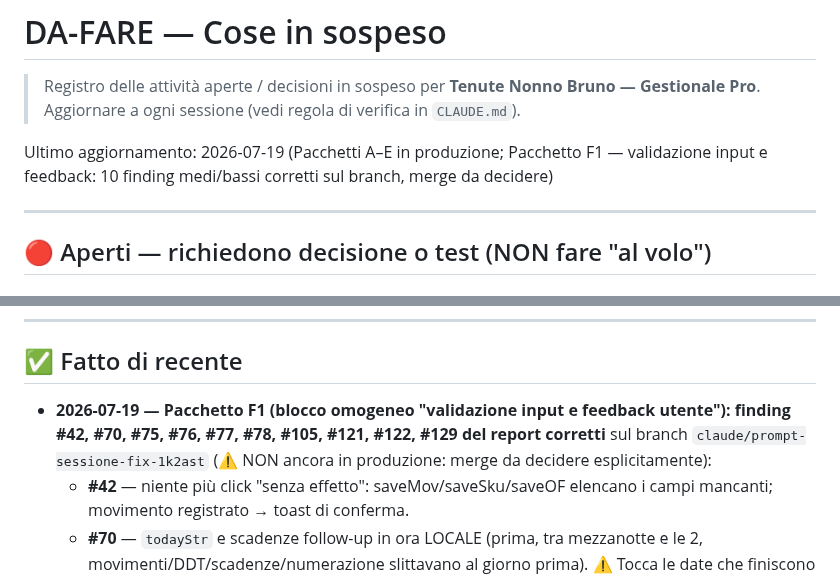
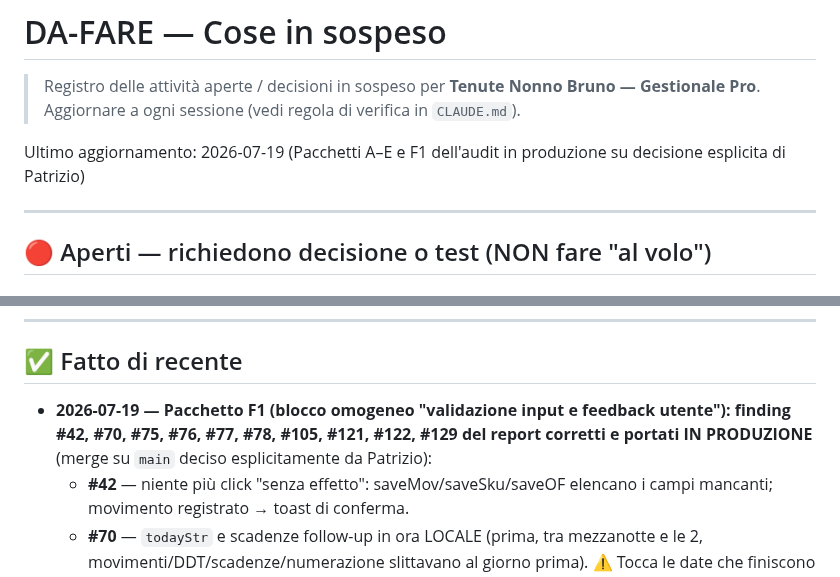
Before and after one commit to pdonnini-pixel/Tenute-Nonno-Bruno, a Markdown page: DA-FARE.md, 2 parts joined by grey strips. GitHub-like rendering.

Commit message:
docs(da-fare): Pacchetto F1 in produzione (decisione esplicita)
Co-Authored-By: Claude Fable 5 <noreply@anthropic.com>
Claude-Session: https://claude.ai/code/session_019es2xPEfTNYnakyyjdauDH

```diff
--- a/DA-FARE.md
+++ b/DA-FARE.md
@@ -3,7 +3,7 @@
 > Registro delle attività aperte / decisioni in sospeso per **Tenute Nonno Bruno — Gestionale Pro**.
 > Aggiornare a ogni sessione (vedi regola di verifica in `CLAUDE.md`).
 
-Ultimo aggiornamento: 2026-07-19 (Pacchetti A–E in produzione; Pacchetto F1 — validazione input e feedback: 10 finding medi/bassi corretti sul branch, merge da decidere)
+Ultimo aggiornamento: 2026-07-19 (Pacchetti A–E e F1 dell'audit in produzione su decisione esplicita di Patrizio)
 
 ---
 
@@ -53,7 +53,7 @@ Ultimo aggiornamento: 2026-07-19 (Pacchetti A–E in produzione; Pacchetto F1
 ---
 
 ## ✅ Fatto di recente
-- **2026-07-19 — Pacchetto F1 (blocco omogeneo "validazione input e feedback utente"): finding #42, #70, #75, #76, #77, #78, #105, #121, #122, #129 del report corretti** sul branch `claude/prompt-sessione-fix-1k2ast` (⚠️ NON ancora in produzione: merge da decidere esplicitamente):
+- **2026-07-19 — Pacchetto F1 (blocco omogeneo "validazione input e feedback utente"): finding #42, #70, #75, #76, #77, #78, #105, #121, #122, #129 del report corretti e portati IN PRODUZIONE** (merge su `main` deciso esplicitamente da Patrizio):
   - **#42** — niente più click "senza effetto": saveMov/saveSku/saveOF elencano i campi mancanti; movimento registrato → toast di conferma.
   - **#70** — `todayStr` e scadenze follow-up in ora LOCALE (prima, tra mezzanotte e le 2, movimenti/DDT/scadenze/numerazione slittavano al giorno prima). ⚠️ Tocca le date che finiscono nei PDF, nel senso che ora sono quelle corrette.
   - **#105** — Report Periodo: default "Dal" = 1° gennaio (non più 31/12 anno prima) e preset 30/90gg in locale.
```
